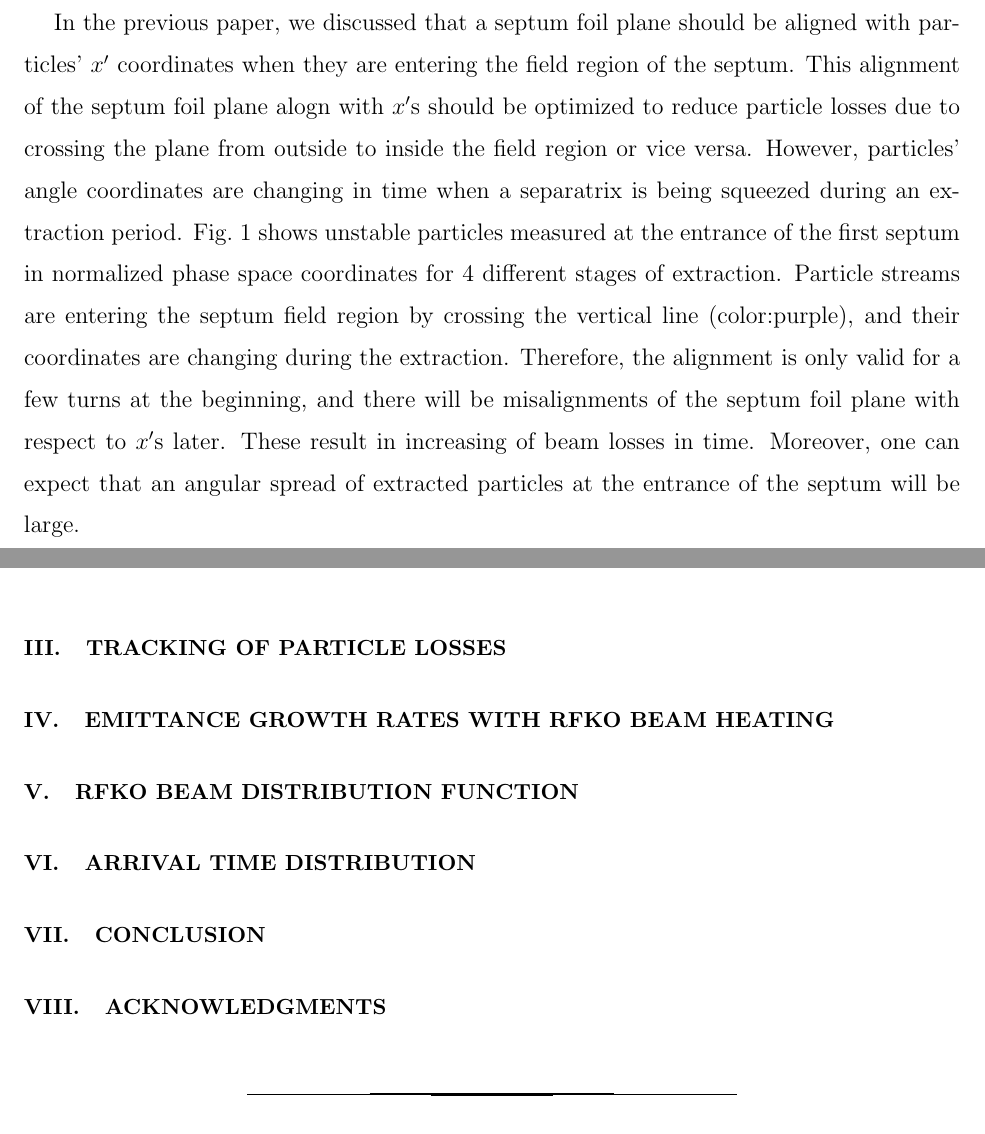
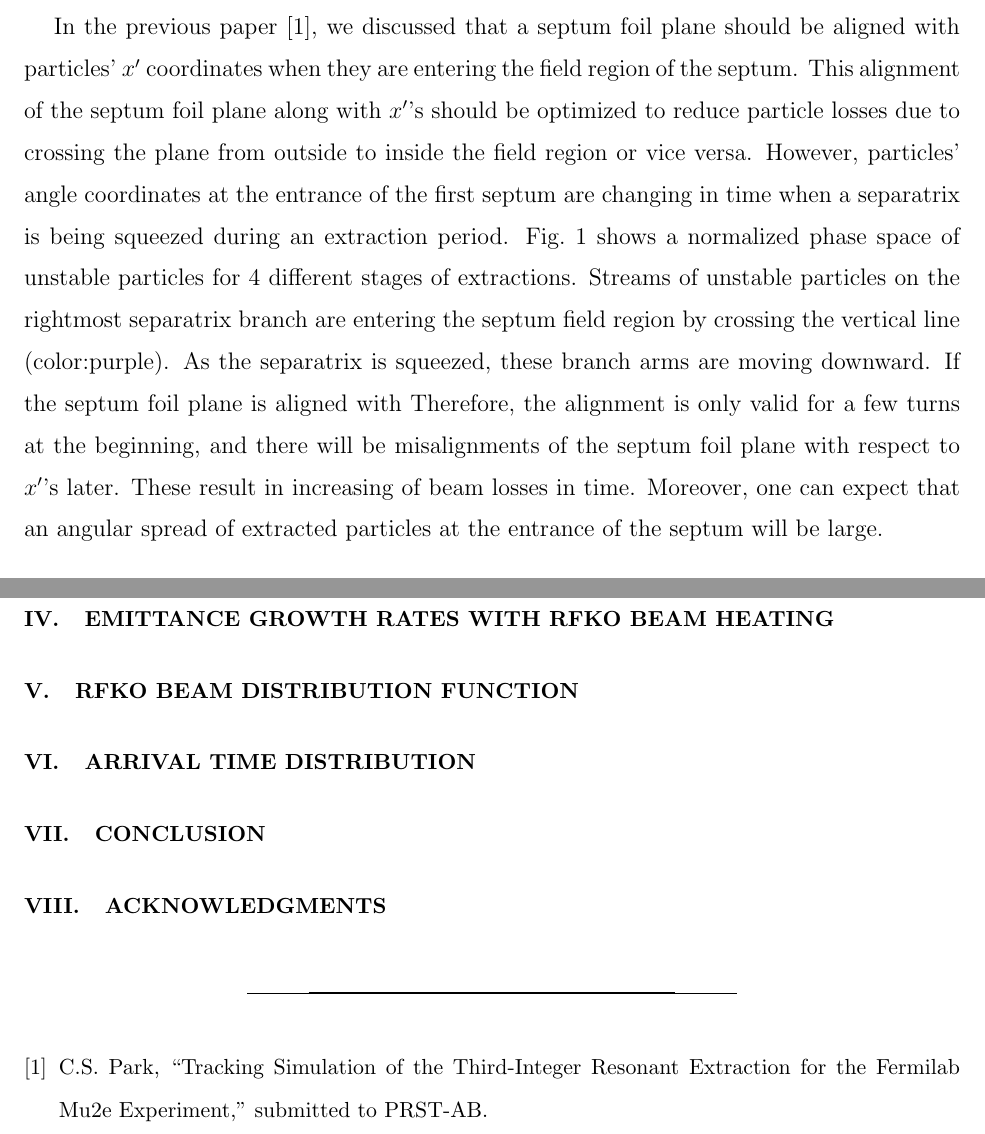
Before and after one commit to mightycard/beamstudy, a LaTeX paper (beamstudy.tex): two parts of pages 3 and 6 of 6 before the commit and two parts of pages 3 and 7 of 7 after it, joined at a grey line, cut so that both start at the same text. Compiled offline with pdfLaTeX.

Commit message:
updates in dynamic bumps

```diff
--- a/beamstudy.tex
+++ b/beamstudy.tex
@@ -49,9 +49,15 @@ We present here
 \clearpage
 \section{\label{sec:bump}Phasespace Corrections with Dynamic Bumps}
 
-In the previous paper, we discussed that a septum foil plane should be aligned with particles' $x^{\prime}$ coordinates when they are entering the field region of the septum. This alignment of the septum foil plane alogn with $x^{\prime}$s should be optimized to reduce particle losses due to crossing the plane from outside to inside the field region or vice versa. However, particles' angle coordinates are changing in time when a separatrix is being squeezed during an extraction period.
-Fig.~\ref{fig:bump0} shows unstable particles measured at the entrance of the first septum in normalized phase space coordinates for 4 different stages of extraction. Particle streams are entering the septum field region by crossing the vertical line (color:purple), and their coordinates are changing during the extraction.
-Therefore, the alignment is only valid for a few turns at the beginning, and there will be misalignments of the septum foil plane with respect to $x^{\prime}$s later. These result in increasing of beam losses in time. Moreover, one can expect that an angular spread of extracted particles at the entrance of the septum will be large.
+In the previous paper~\cite{mu2e}, we discussed that a septum foil plane should be aligned with particles' $x^{\prime}$ coordinates when they are entering the field region of the septum.
+This alignment of the septum foil plane along with $x^{\prime}$'s should be optimized to reduce particle losses due to crossing the plane from outside to inside the field region or vice versa.
+However, particles' angle coordinates at the entrance of the first septum are changing in time when a separatrix is being squeezed during an extraction period.
+Fig.~\ref{fig:bump0} shows a normalized phase space of unstable particles for 4 different stages of extractions.
+Streams of unstable particles on the rightmost separatrix branch are entering the septum field region by crossing the vertical line (color:purple).
+As the separatrix is squeezed, these branch arms are moving downward.
+If the septum foil plane is aligned with
+Therefore, the alignment is only valid for a few turns at the beginning, and there will be misalignments of the septum foil plane with respect to $x^{\prime}$'s later.
+These result in increasing of beam losses in time. Moreover, one can expect that an angular spread of extracted particles at the entrance of the septum will be large.
 
 \begin{figure*}[tbh!]
   \begin{center}
@@ -147,6 +160,8 @@ Before applying dynamic bumps, phase space of circulating particles are centered
 
 \begin{thebibliography}{77}
 
+  \bibitem{mu2e}
+  C.S. Park, ``Tracking Simulation of the Third-Integer Resonant Extraction for the Fermilab Mu2e Experiment,'' submitted to PRST-AB.
 
 \end{thebibliography}
 
```
Also changed, not shown: beamstudy.pdf, beamstudy.tex (17 more changed lines).
